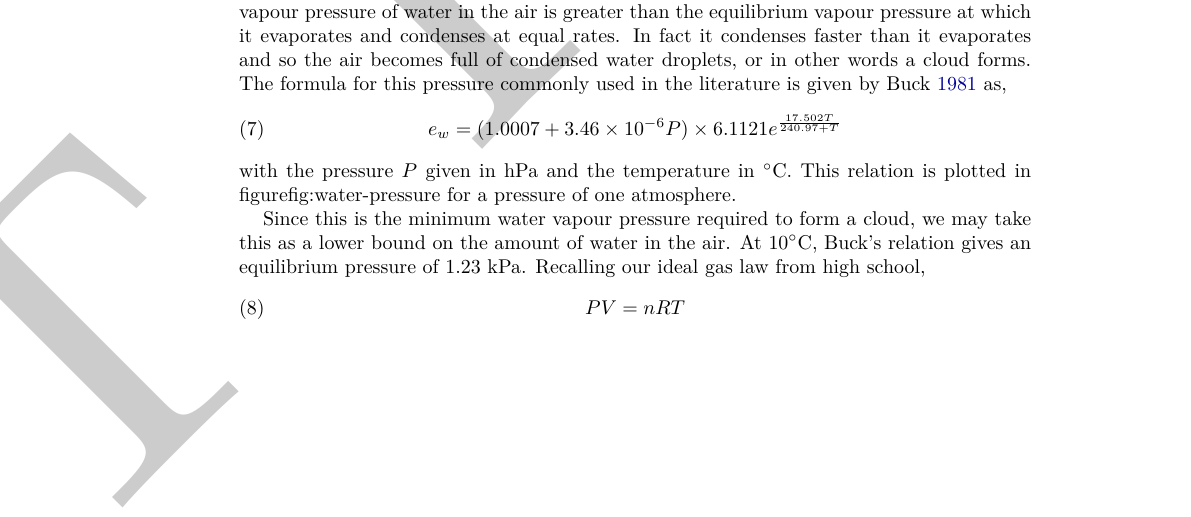
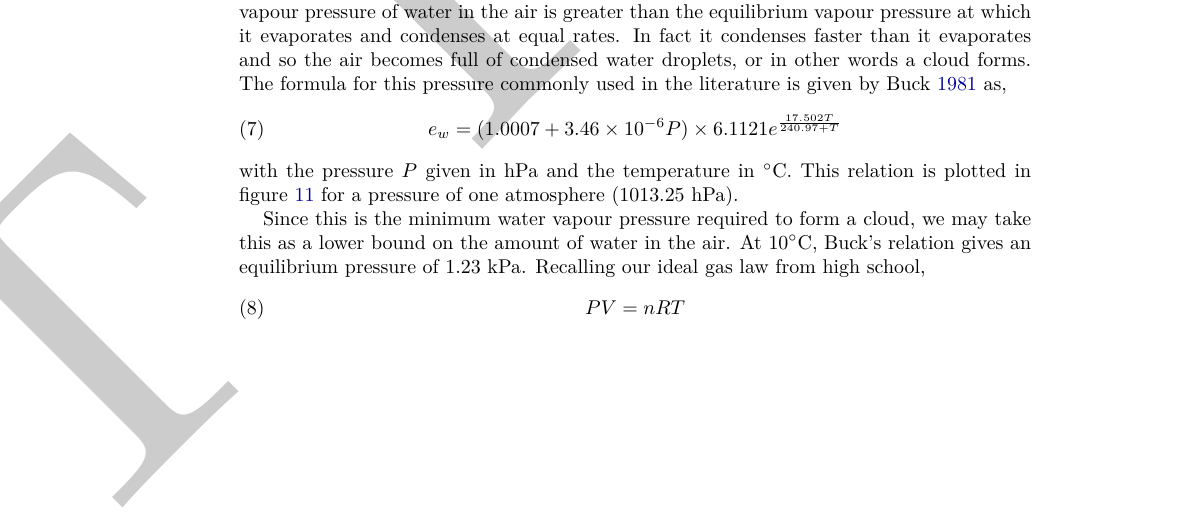
Before and after one commit to tegola-hubs/tegola-hubs.github.com, a LaTeX paper (24GHz/scotgov-report.tex, which reads 24GHz/lasers.tex): part of page 14 of 18, cut so that both start at the same text. Compiled offline with XeLaTeX.

Commit message:
fix cross reference

```diff
--- a/24GHz/lasers.tex
+++ b/24GHz/lasers.tex
@@ -219,8 +219,8 @@ literature is given by~\cite{buck_new_1981} as,
   e_w = (1.0007 + 3.46\times 10^{-6}P)\times 6.1121e^{\frac{17.502T}{240.97+T}}
 \end{equation}
 with the pressure $P$ given in hPa and the temperature in
-$^\circ$C. This relation is plotted in figure{fig:water-pressure} for
-a pressure of one atmosphere.
+$^\circ$C. This relation is plotted in figure~\ref{fig:water-pressure}
+for a pressure of one atmosphere (1013.25 hPa).
 \begin{figure}[h]
   \centering
   \begin{tikzpicture}
```
